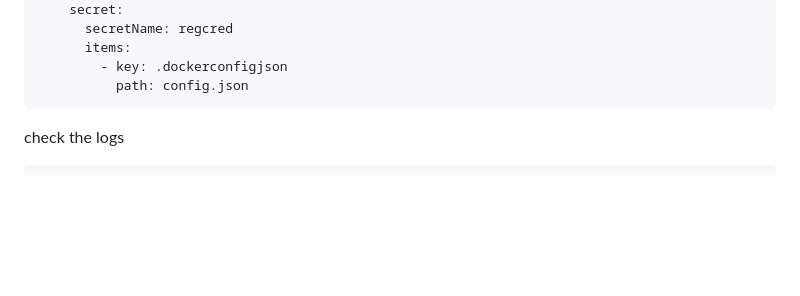
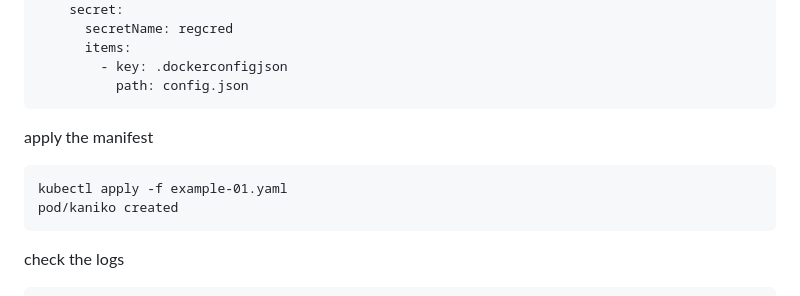
Before and after one commit to shashankpai/CICD-workshop, a Markdown page: day-01/Docker-images-kaniko.MD, the part around the change. Rendered like a GitHub page; blank space fills up the shorter version.

````diff
--- a/day-01/Docker-images-kaniko.MD
+++ b/day-01/Docker-images-kaniko.MD
@@ -198,6 +198,12 @@ spec:
         - key: .dockerconfigjson
           path: config.json
 ```
+apply the manifest
+
+```
+kubectl apply -f example-01.yaml
+pod/kaniko created
+```
 
 check the logs
 
````
